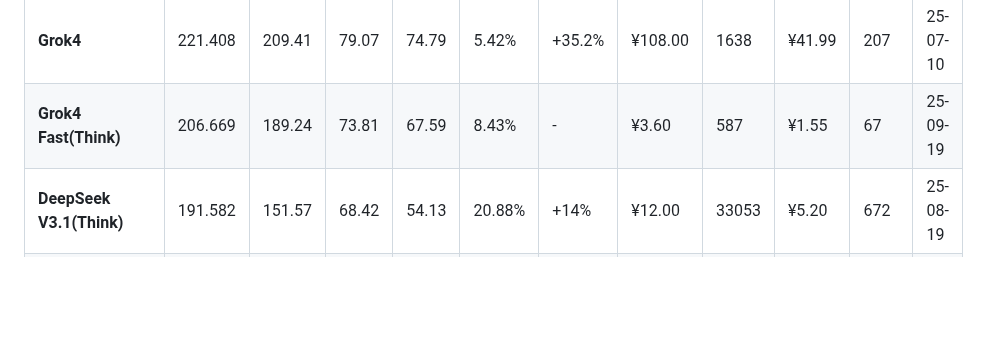
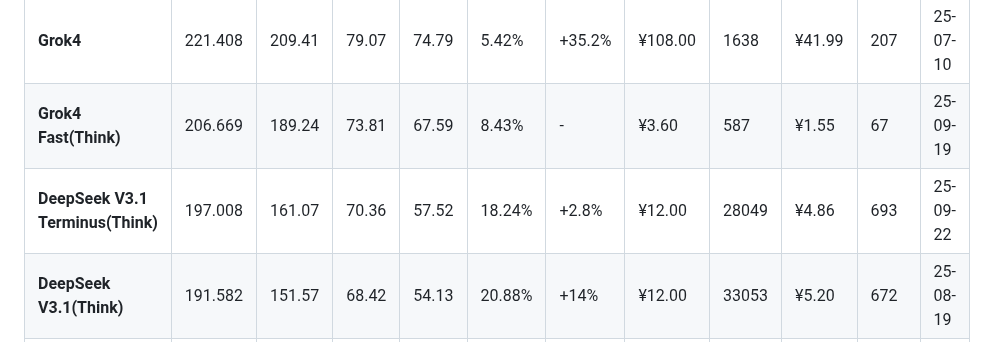
Before and after one commit to llm2014/llm_benchmark, a Markdown page: README.md, the part around the change. Rendered like a GitHub page; blank space fills up the shorter version.

Commit message:
add ds v3.1t

```diff
--- a/README.md
+++ b/README.md
@@ -58,6 +58,7 @@
 | **GPT-5 Mini(high)**              | 228.345  | 218.72   | 81.55    | 78.12    | 4.21%    | -      | ¥14.40       | 8227        | ¥8.24       | 172         | 25-08-07 |
 | **Grok4**                         | 221.408  | 209.41   | 79.07    | 74.79    | 5.42%    | +35.2% | ¥108.00      | 1638        | ¥41.99      | 207         | 25-07-10 |
 | **Grok4 Fast(Think)**             | 206.669 | 189.24 | 73.81 | 67.59 | 8.43%  | - | ¥3.60 | 587  | ¥1.55 | 67 | 25-09-19 |
+| **DeepSeek V3.1 Terminus(Think)** | 197.008 | 161.07 | 70.36 | 57.52 | 18.24% | +2.8% | ¥12.00 | 28049 | ¥4.86 | 693 | 25-09-22 |
 | **DeepSeek V3.1(Think)**          | 191.582  | 151.57   | 68.42    | 54.13    | 20.88%   | +14%   | ¥12.00       | 33053       | ¥5.20       | 672         | 25-08-19 |
 | **gpt-oss-120b(high)**            | 177.739  | 149.82   | 63.48    | 53.51    | 15.71%   | -      | ¥3.60        | 16083       | ¥0.60       | 46          | 25-08-05 |
 | **Claude Sonnet 4(Think)**        | 177.66   | 134.50   | 63.45    | 48.04    | 24.29%   | +16.2% | ¥108.00      | 8758        | ¥29.27      | 143         | 25-05-23 |
```
